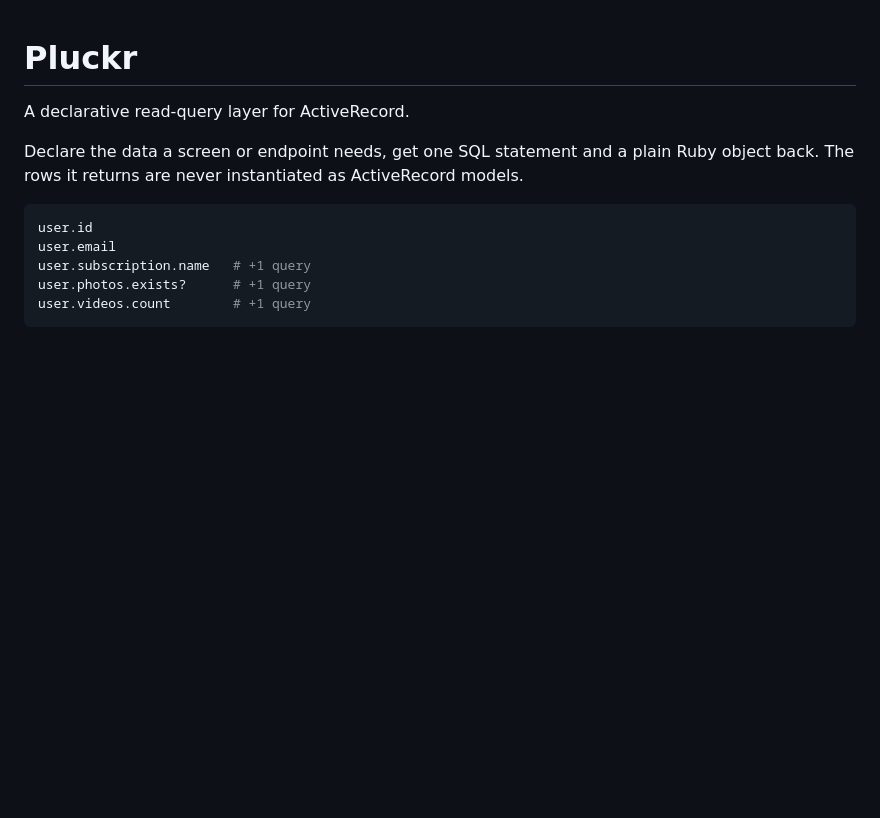
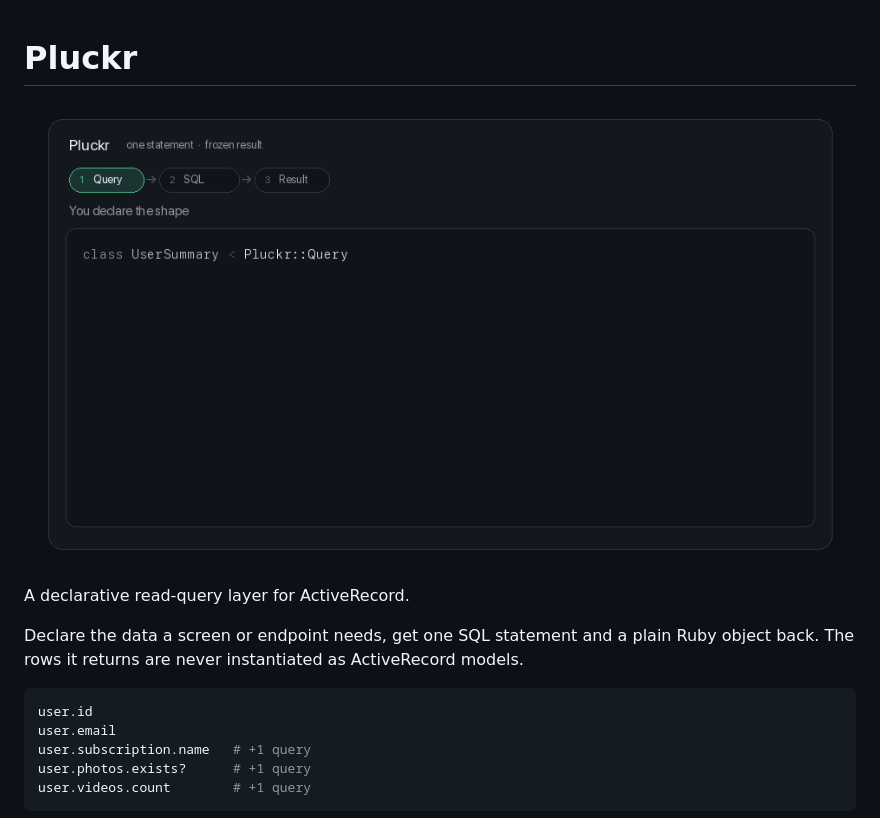
Before and after one commit to igorkasyanchuk/pluckr, a Markdown page: README.md, the part around the change. Rendered like a GitHub page; pictures changed too: docs/demo.gif (added); blank space fills up the shorter version.

Commit message:
Show a Query → SQL → Result demo at the top of the README.
Visitors see the whole loop before the code samples: one statement, a frozen object, no ActiveRecord.

Co-authored-by: Cursor <cursoragent@cursor.com>

```diff
--- a/README.md
+++ b/README.md
@@ -1,4 +1,6 @@
 # Pluckr
+
+![Query → one SQL statement → frozen result](docs/demo.gif)
 
 A declarative read-query layer for ActiveRecord.
 
```
Also changed, not shown: 1 other file.
